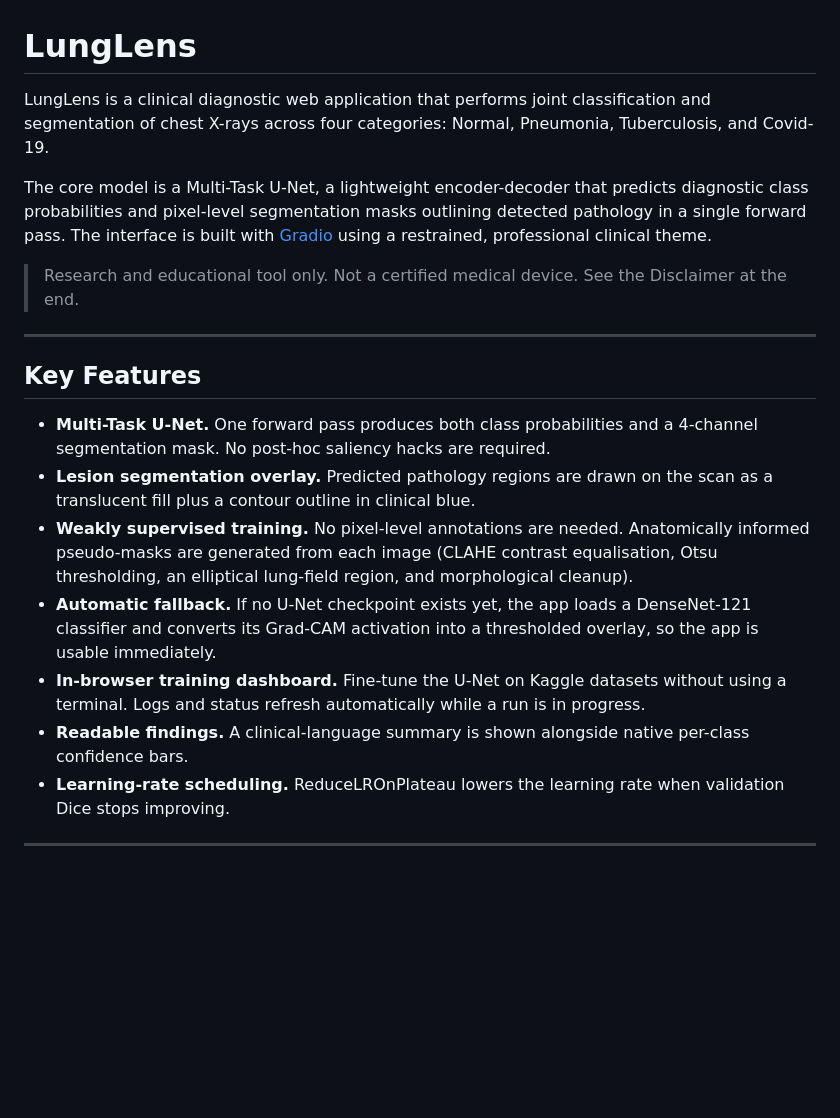
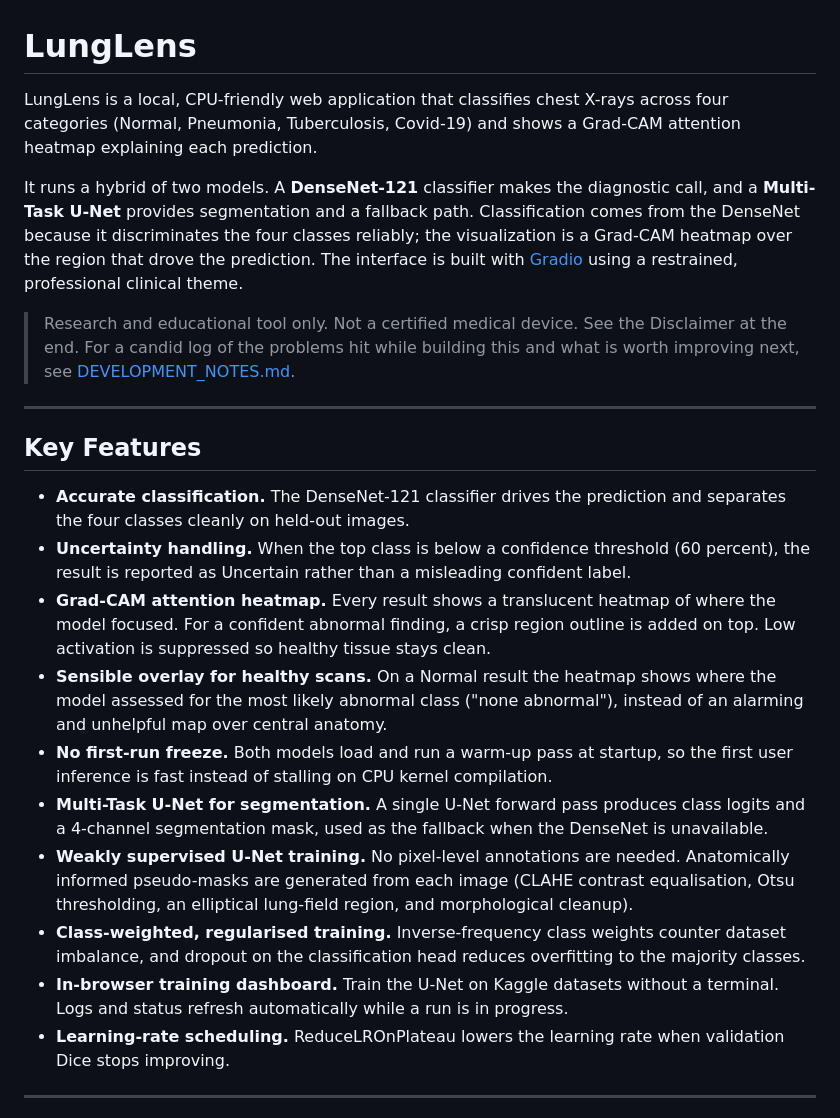
Before and after one commit to evan-2005/LungLens, a Markdown page: README.md, the part around the change. Drawn GitHub-style; blank space fills up the shorter version.

```diff
--- a/README.md
+++ b/README.md
@@ -1,21 +1,24 @@
 # LungLens
 
-LungLens is a clinical diagnostic web application that performs joint classification and segmentation of chest X-rays across four categories: Normal, Pneumonia, Tuberculosis, and Covid-19.
+LungLens is a local, CPU-friendly web application that classifies chest X-rays across four categories (Normal, Pneumonia, Tuberculosis, Covid-19) and shows a Grad-CAM attention heatmap explaining each prediction.
 
-The core model is a Multi-Task U-Net, a lightweight encoder-decoder that predicts diagnostic class probabilities and pixel-level segmentation masks outlining detected pathology in a single forward pass. The interface is built with [Gradio](https://www.gradio.app/) using a restrained, professional clinical theme.
+It runs a hybrid of two models. A **DenseNet-121** classifier makes the diagnostic call, and a **Multi-Task U-Net** provides segmentation and a fallback path. Classification comes from the DenseNet because it discriminates the four classes reliably; the visualization is a Grad-CAM heatmap over the region that drove the prediction. The interface is built with [Gradio](https://www.gradio.app/) using a restrained, professional clinical theme.
 
-> Research and educational tool only. Not a certified medical device. See the Disclaimer at the end.
+> Research and educational tool only. Not a certified medical device. See the Disclaimer at the end. For a candid log of the problems hit while building this and what is worth improving next, see [DEVELOPMENT_NOTES.md](DEVELOPMENT_NOTES.md).
 
 ---
 
 ## Key Features
 
-- **Multi-Task U-Net.** One forward pass produces both class probabilities and a 4-channel segmentation mask. No post-hoc saliency hacks are required.
-- **Lesion segmentation overlay.** Predicted pathology regions are drawn on the scan as a translucent fill plus a contour outline in clinical blue.
-- **Weakly supervised training.** No pixel-level annotations are needed. Anatomically informed pseudo-masks are generated from each image (CLAHE contrast equalisation, Otsu thresholding, an elliptical lung-field region, and morphological cleanup).
-- **Automatic fallback.** If no U-Net checkpoint exists yet, the app loads a DenseNet-121 classifier and converts its Grad-CAM activation into a thresholded overlay, so the app is usable immediately.
-- **In-browser training dashboard.** Fine-tune the U-Net on Kaggle datasets without using a terminal. Logs and status refresh automatically while a run is in progress.
-- **Readable findings.** A clinical-language summary is shown alongside native per-class confidence bars.
+- **Accurate classification.** The DenseNet-121 classifier drives the prediction and separates the four classes cleanly on held-out images.
+- **Uncertainty handling.** When the top class is below a confidence threshold (60 percent), the result is reported as Uncertain rather than a misleading confident label.
+- **Grad-CAM attention heatmap.** Every result shows a translucent heatmap of where the model focused. For a confident abnormal finding, a crisp region outline is added on top. Low activation is suppressed so healthy tissue stays clean.
+- **Sensible overlay for healthy scans.** On a Normal result the heatmap shows where the model assessed for the most likely abnormal class ("none abnormal"), instead of an alarming and unhelpful map over central anatomy.
+- **No first-run freeze.** Both models load and run a warm-up pass at startup, so the first user inference is fast instead of stalling on CPU kernel compilation.
+- **Multi-Task U-Net for segmentation.** A single U-Net forward pass produces class logits and a 4-channel segmentation mask, used as the fallback when the DenseNet is unavailable.
+- **Weakly supervised U-Net training.** No pixel-level annotations are needed. Anatomically informed pseudo-masks are generated from each image (CLAHE contrast equalisation, Otsu thresholding, an elliptical lung-field region, and morphological cleanup).
+- **Class-weighted, regularised training.** Inverse-frequency class weights counter dataset imbalance, and dropout on the classification head reduces overfitting to the majority classes.
+- **In-browser training dashboard.** Train the U-Net on Kaggle datasets without a terminal. Logs and status refresh automatically while a run is in progress.
 - **Learning-rate scheduling.** ReduceLROnPlateau lowers the learning rate when validation Dice stops improving.
 
 ---
```
